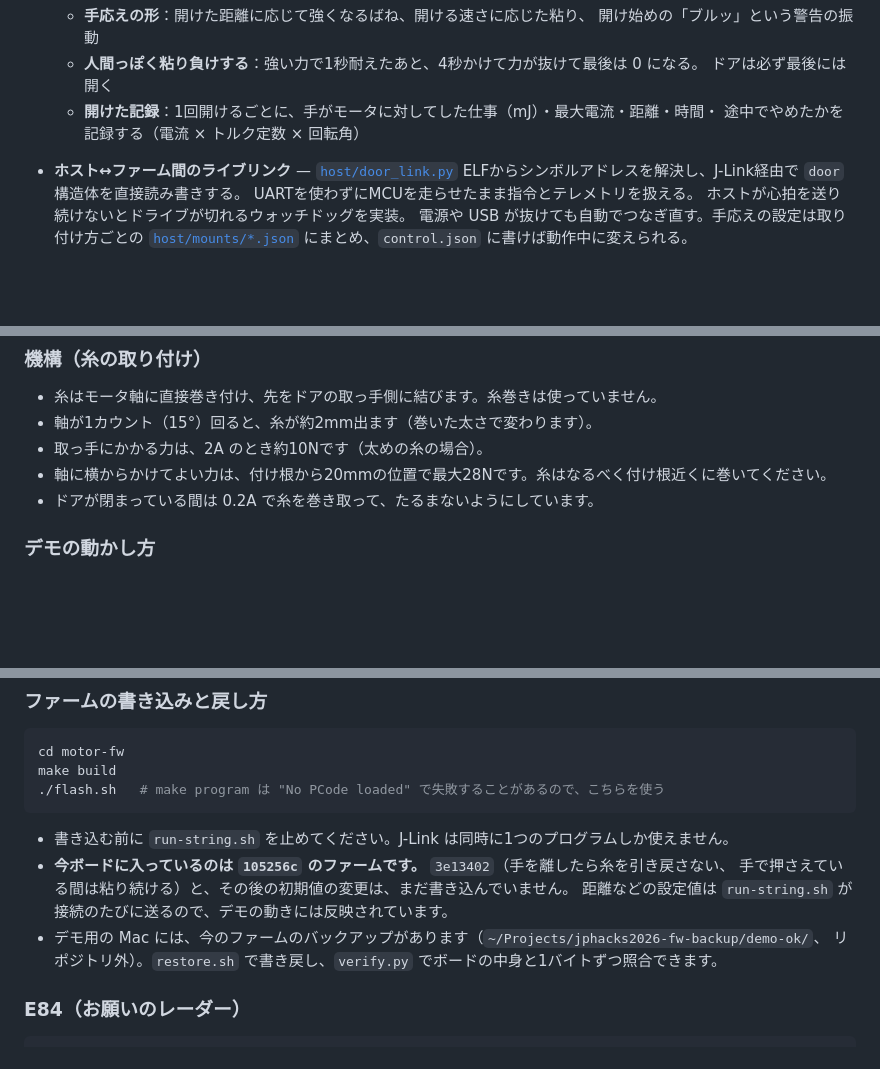
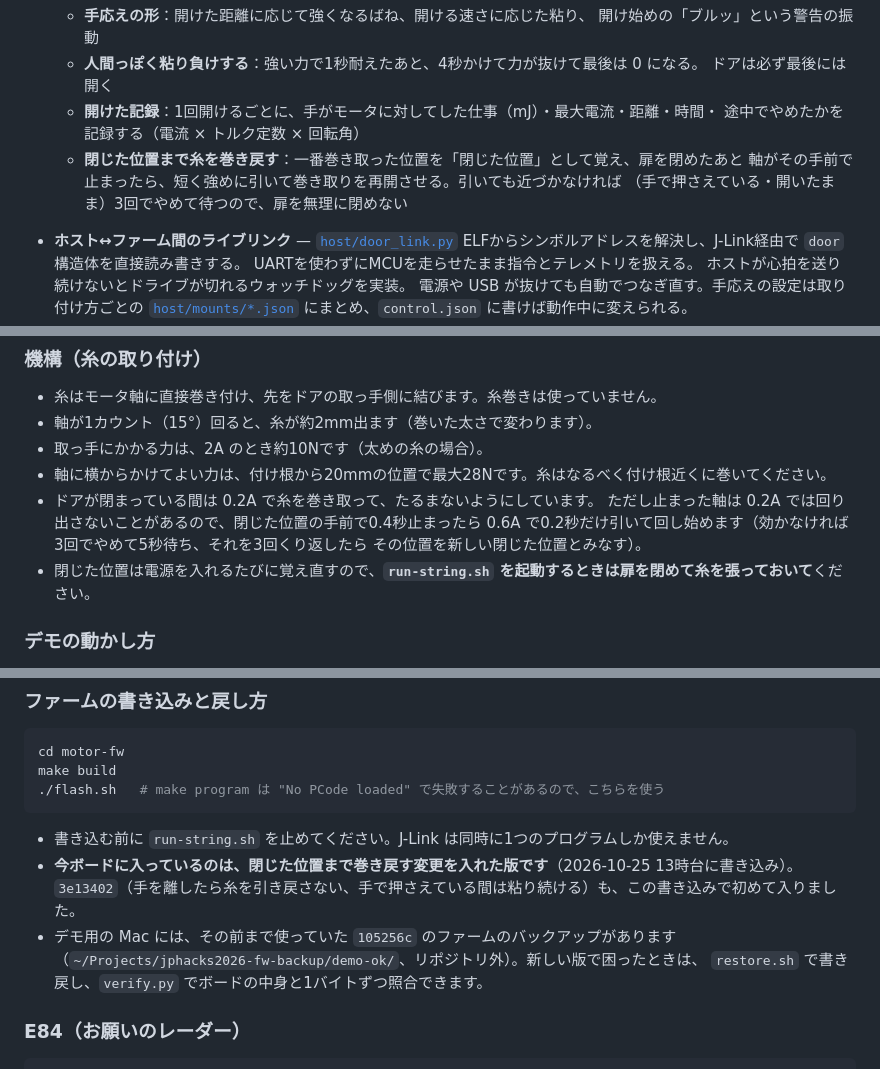
Before and after one commit to jphacks/tkb_2630, a Markdown page: README.md, 3 parts joined by grey strips. GitHub-like rendering; blank space fills up the shorter version.

Commit message:
docs(readme): wind-back, the 3-hour request rule, and what the board runs now
- The door firmware now winds the string back to the closed point; start
  run-string.sh with the door shut and the string taut.
- Praying-hands requests are granted once every 3 hours; Ctrl+R resets.
- The board now runs the wind-back build (3e13402 included); the 105256c
  backup outside the repo is the way back.

Co-Authored-By: Claude Opus 5.5 <noreply@anthropic.com>

````diff
--- a/README.md
+++ b/README.md
@@ -167,6 +167,9 @@ FOCは電流からユーザーが加えた力を読めます。
     ドアは必ず最後には開く
   * **開けた記録**：1回開けるごとに、手がモータに対してした仕事（mJ）・最大電流・距離・時間・
     途中でやめたかを記録する（電流 × トルク定数 × 回転角）
+  * **閉じた位置まで糸を巻き戻す**：一番巻き取った位置を「閉じた位置」として覚え、扉を閉めたあと
+    軸がその手前で止まったら、短く強めに引いて巻き取りを再開させる。引いても近づかなければ
+    （手で押さえている・開いたまま）3回でやめて待つので、扉を無理に閉めない
 
 * **ホスト↔ファーム間のライブリンク** — [`host/door_link.py`](host/door_link.py)
   ELFからシンボルアドレスを解決し、J-Link経由で `door` 構造体を直接読み書きする。
@@ -239,6 +242,10 @@ FOCは電流からユーザーが加えた力を読めます。
 * 取っ手にかかる力は、2A のとき約10Nです（太めの糸の場合）。
 * 軸に横からかけてよい力は、付け根から20mmの位置で最大28Nです。糸はなるべく付け根近くに巻いてください。
 * ドアが閉まっている間は 0.2A で糸を巻き取って、たるまないようにしています。
+  ただし止まった軸は 0.2A では回り出さないことがあるので、閉じた位置の手前で0.4秒止まったら
+  0.6A で0.2秒だけ引いて回し始めます（効かなければ3回でやめて5秒待ち、それを3回くり返したら
+  その位置を新しい閉じた位置とみなす）。
+* 閉じた位置は電源を入れるたびに覚え直すので、**`run-string.sh` を起動するときは扉を閉めて糸を張っておいて**ください。
 
 ### デモの動かし方
 
@@ -304,11 +314,11 @@ make build
 ```
 
 * 書き込む前に `run-string.sh` を止めてください。J-Link は同時に1つのプログラムしか使えません。
-* **今ボードに入っているのは `105256c` のファームです。** `3e13402`（手を離したら糸を引き戻さない、
-  手で押さえている間は粘り続ける）と、その後の初期値の変更は、まだ書き込んでいません。
-  距離などの設定値は `run-string.sh` が接続のたびに送るので、デモの動きには反映されています。
-* デモ用の Mac には、今のファームのバックアップがあります（`~/Projects/jphacks2026-fw-backup/demo-ok/`、
-  リポジトリ外）。`restore.sh` で書き戻し、`verify.py` でボードの中身と1バイトずつ照合できます。
+* **今ボードに入っているのは、閉じた位置まで巻き戻す変更を入れた版です**（2026-10-25 13時台に書き込み）。
+  `3e13402`（手を離したら糸を引き戻さない、手で押さえている間は粘り続ける）も、この書き込みで初めて入りました。
+* デモ用の Mac には、その前まで使っていた `105256c` のファームのバックアップがあります
+  （`~/Projects/jphacks2026-fw-backup/demo-ok/`、リポジトリ外）。新しい版で困ったときは、
+  `restore.sh` で書き戻し、`verify.py` でボードの中身と1バイトずつ照合できます。
 
 ### E84（お願いのレーダー）
 
````
Also changed, not shown: other parts of README.md (+3 -0 lines).
